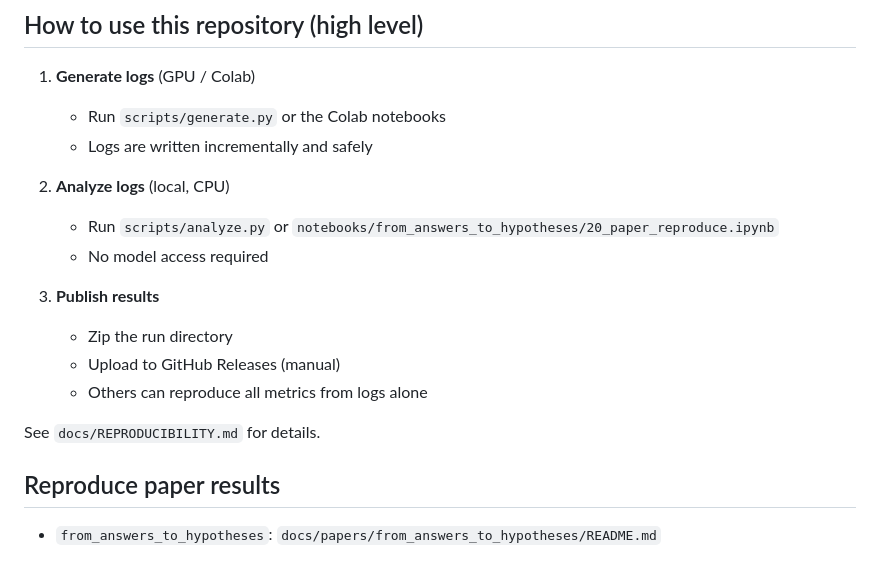
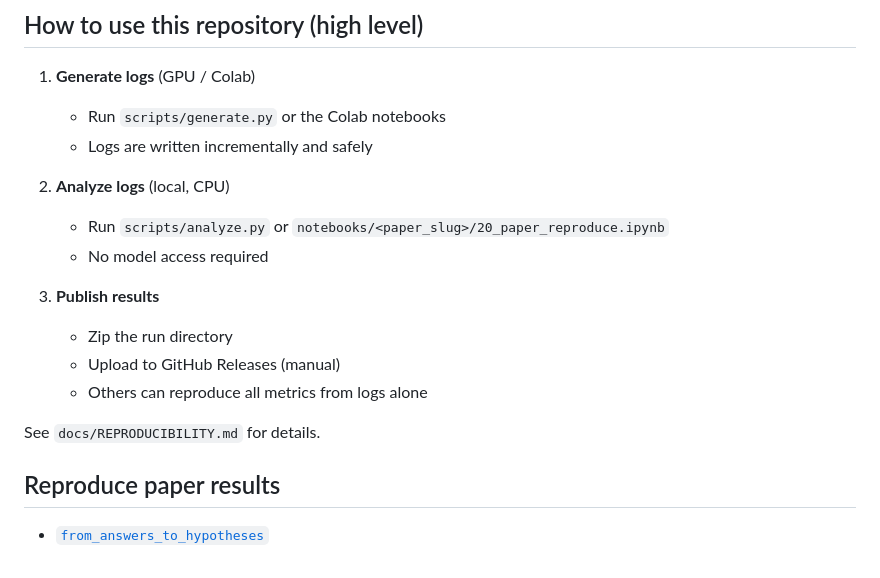
Before and after one commit to victorlavrenko/rofa-dev, a Markdown page: README.md, the part around the change. Rendered like a GitHub page.

Commit message:
fix(README): paper slug instead of a particular paper

```diff
--- a/README.md
+++ b/README.md
@@ -88,7 +88,7 @@ ROFA is an exploration tool, not yet a product.
    - Logs are written incrementally and safely
 
 2. **Analyze logs** (local, CPU)
-   - Run `scripts/analyze.py` or `notebooks/from_answers_to_hypotheses/20_paper_reproduce.ipynb`
+   - Run `scripts/analyze.py` or `notebooks/<paper_slug>/20_paper_reproduce.ipynb`
    - No model access required
 
 3. **Publish results**
@@ -100,4 +100,4 @@ See `docs/REPRODUCIBILITY.md` for details.
 
 ## Reproduce paper results
 
-- `from_answers_to_hypotheses`: `docs/papers/from_answers_to_hypotheses/README.md`
+- [`from_answers_to_hypotheses`](docs/papers/from_answers_to_hypotheses/README.md)
```
